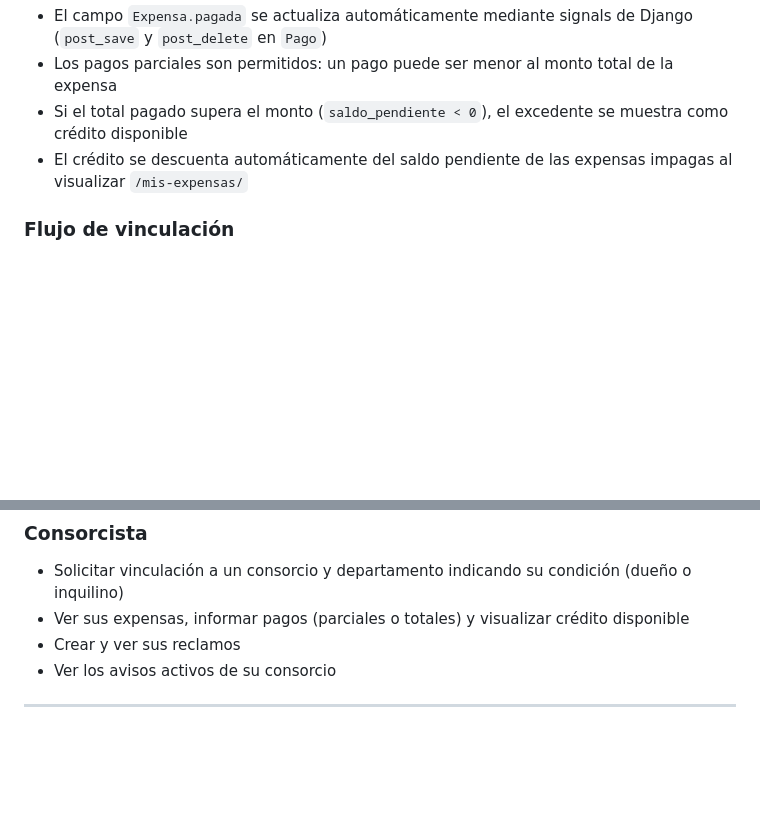
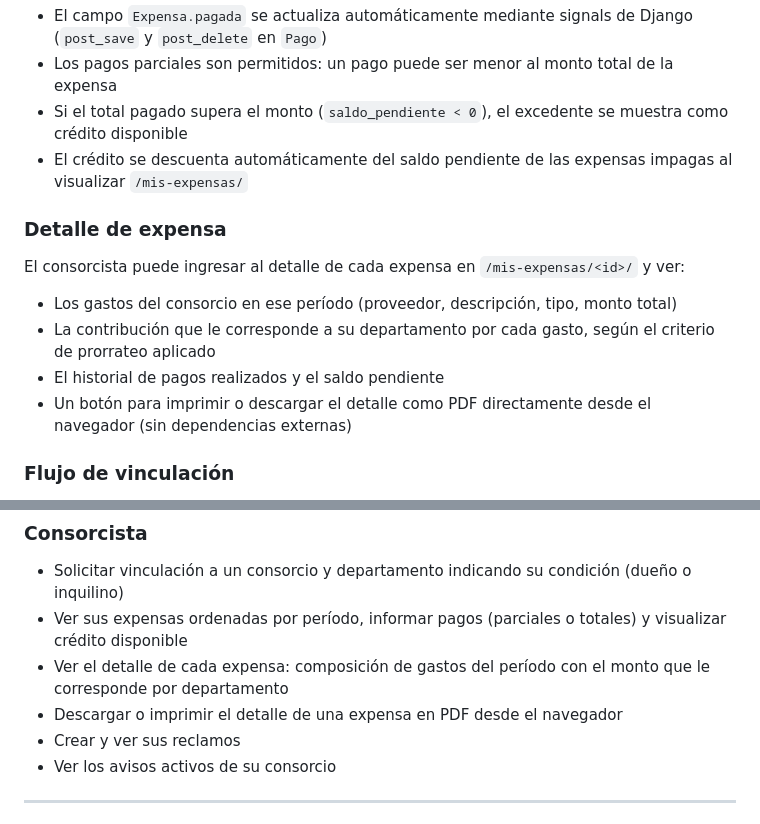
Before and after one commit to gogoroisler/TP-FINAL-BACKEND--IFTS18, a Markdown page: README.md, 2 parts joined by grey strips. Rendered like a GitHub page; blank space fills up the shorter version.

Commit message:
docs: actualizar README y ROADMAP con detalle de expensa y PDF
- README: nueva sección "Detalle de expensa" en lógica de negocio
- README: funcionalidades consorcista refleja orden por período,
  detalle de composición y descarga PDF
- ROADMAP: ítem 5 actualizado, el consorcista ya tiene PDF propio;
  lo pendiente es el reporte de admin
- ROADMAP: agrega detalle de expensa en la sección de lo que está sólido

```diff
--- a/README.md
+++ b/README.md
@@ -96,6 +96,14 @@ Las expensas se calculan automáticamente a partir de los gastos del consorcio:
 - Si el total pagado supera el monto (`saldo_pendiente < 0`), el excedente se muestra como crédito disponible
 - El crédito se descuenta automáticamente del saldo pendiente de las expensas impagas al visualizar `/mis-expensas/`
 
+### Detalle de expensa
+
+El consorcista puede ingresar al detalle de cada expensa en `/mis-expensas/<id>/` y ver:
+- Los gastos del consorcio en ese período (proveedor, descripción, tipo, monto total)
+- La contribución que le corresponde a su departamento por cada gasto, según el criterio de prorrateo aplicado
+- El historial de pagos realizados y el saldo pendiente
+- Un botón para imprimir o descargar el detalle como PDF directamente desde el navegador (sin dependencias externas)
+
 ### Flujo de vinculación
 
 1. Consorcista se registra y accede al panel
@@ -190,7 +198,9 @@ python manage.py runserver
 
 ### Consorcista
 - Solicitar vinculación a un consorcio y departamento indicando su condición (dueño o inquilino)
-- Ver sus expensas, informar pagos (parciales o totales) y visualizar crédito disponible
+- Ver sus expensas ordenadas por período, informar pagos (parciales o totales) y visualizar crédito disponible
+- Ver el detalle de cada expensa: composición de gastos del período con el monto que le corresponde por departamento
+- Descargar o imprimir el detalle de una expensa en PDF desde el navegador
 - Crear y ver sus reclamos
 - Ver los avisos activos de su consorcio
 
```
Also changed, not shown: ROADMAP.md (+3 -2 lines).
